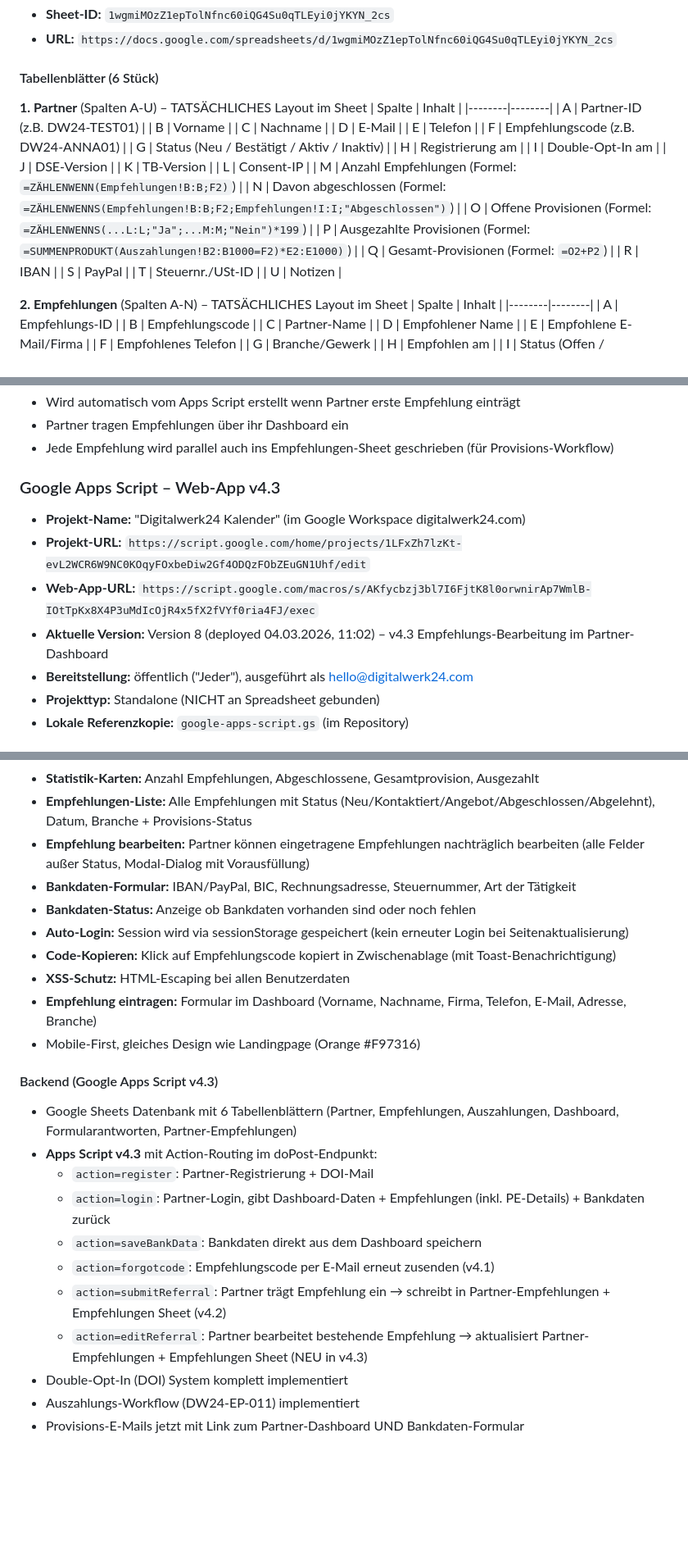
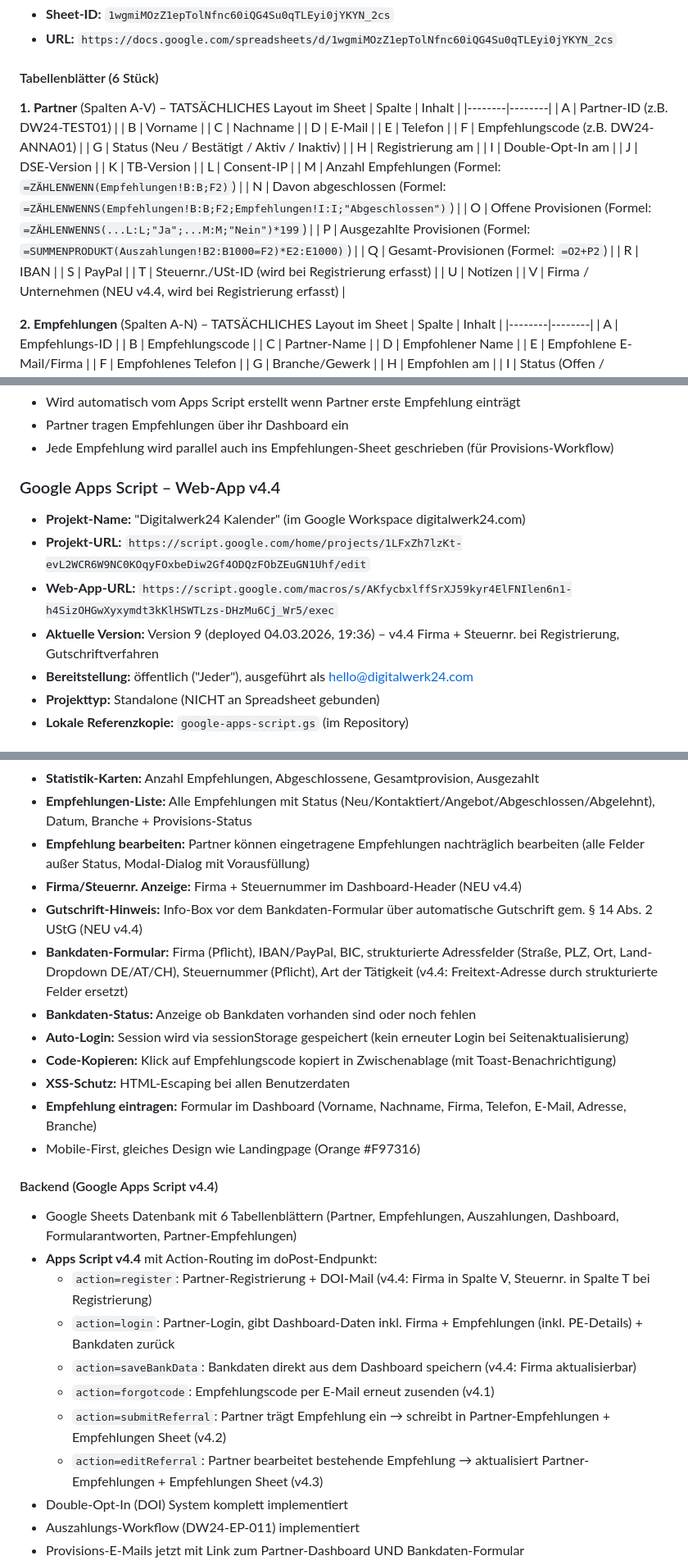
Before and after one commit to Digitalwerk24/dw24-empfehlung, a Markdown page: CLAUDE.md, 3 parts joined by grey strips. Shown at 82% size. Rendered like a GitHub page; blank space fills up the shorter version.

Commit message:
CLAUDE.md: v4.4 Gutschriftverfahren dokumentiert – Spalte V, neue Web-App URL, DSE v2.1, TB v1.1
Co-Authored-By: Claude Opus 4.6 <noreply@anthropic.com>

```diff
--- a/CLAUDE.md
+++ b/CLAUDE.md
@@ -82,7 +82,7 @@ In Cloudflare wurden folgende DNS-Einträge für digitalwerk24.com angelegt:
 
 #### Tabellenblätter (6 Stück)
 
-**1. Partner** (Spalten A-U) – TATSÄCHLICHES Layout im Sheet
+**1. Partner** (Spalten A-V) – TATSÄCHLICHES Layout im Sheet
 | Spalte | Inhalt |
 |--------|--------|
 | A | Partner-ID (z.B. DW24-TEST01) |
@@ -104,8 +104,9 @@ In Cloudflare wurden folgende DNS-Einträge für digitalwerk24.com angelegt:
 | Q | Gesamt-Provisionen (Formel: `=O2+P2`) |
 | R | IBAN |
 | S | PayPal |
-| T | Steuernr./USt-ID |
+| T | Steuernr./USt-ID (wird bei Registrierung erfasst) |
 | U | Notizen |
+| V | Firma / Unternehmen (NEU v4.4, wird bei Registrierung erfasst) |
 
 **2. Empfehlungen** (Spalten A-N) – TATSÄCHLICHES Layout im Sheet
 | Spalte | Inhalt |
@@ -167,11 +168,11 @@ In Cloudflare wurden folgende DNS-Einträge für digitalwerk24.com angelegt:
 - Partner tragen Empfehlungen über ihr Dashboard ein
 - Jede Empfehlung wird parallel auch ins Empfehlungen-Sheet geschrieben (für Provisions-Workflow)
 
-### Google Apps Script – Web-App v4.3
+### Google Apps Script – Web-App v4.4
 - **Projekt-Name:** "Digitalwerk24 Kalender" (im Google Workspace digitalwerk24.com)
 - **Projekt-URL:** `https://script.google.com/home/projects/1LFxZh7lzKt-evL2WCR6W9NC0KOqyFOxbeDiw2Gf4ODQzFObZEuGN1Uhf/edit`
-- **Web-App-URL:** `https://script.google.com/macros/s/AKfycbzj3bl7I6FjtK8l0orwnirAp7WmlB-IOtTpKx8X4P3uMdIcOjR4x5fX2fVYf0ria4FJ/exec`
-- **Aktuelle Version:** Version 8 (deployed 04.03.2026, 11:02) – v4.3 Empfehlungs-Bearbeitung im Partner-Dashboard
+- **Web-App-URL:** `https://script.google.com/macros/s/AKfycbxlffSrXJ59kyr4ElFNIlen6n1-h4SizOHGwXyxymdt3kKlHSWTLzs-DHzMu6Cj_Wr5/exec`
+- **Aktuelle Version:** Version 9 (deployed 04.03.2026, 19:36) – v4.4 Firma + Steuernr. bei Registrierung, Gutschriftverfahren
 - **Bereitstellung:** öffentlich ("Jeder"), ausgeführt als hello@digitalwerk24.com
 - **Projekttyp:** Standalone (NICHT an Spreadsheet gebunden)
 - **Lokale Referenzkopie:** `google-apps-script.gs` (im Repository)
@@ -365,7 +370,9 @@ Felder:
 - **Statistik-Karten:** Anzahl Empfehlungen, Abgeschlossene, Gesamtprovision, Ausgezahlt
 - **Empfehlungen-Liste:** Alle Empfehlungen mit Status (Neu/Kontaktiert/Angebot/Abgeschlossen/Abgelehnt), Datum, Branche + Provisions-Status
 - **Empfehlung bearbeiten:** Partner können eingetragene Empfehlungen nachträglich bearbeiten (alle Felder außer Status, Modal-Dialog mit Vorausfüllung)
-- **Bankdaten-Formular:** IBAN/PayPal, BIC, Rechnungsadresse, Steuernummer, Art der Tätigkeit
+- **Firma/Steuernr. Anzeige:** Firma + Steuernummer im Dashboard-Header (NEU v4.4)
+- **Gutschrift-Hinweis:** Info-Box vor dem Bankdaten-Formular über automatische Gutschrift gem. § 14 Abs. 2 UStG (NEU v4.4)
+- **Bankdaten-Formular:** Firma (Pflicht), IBAN/PayPal, BIC, strukturierte Adressfelder (Straße, PLZ, Ort, Land-Dropdown DE/AT/CH), Steuernummer (Pflicht), Art der Tätigkeit (v4.4: Freitext-Adresse durch strukturierte Felder ersetzt)
 - **Bankdaten-Status:** Anzeige ob Bankdaten vorhanden sind oder noch fehlen
 - **Auto-Login:** Session wird via sessionStorage gespeichert (kein erneuter Login bei Seitenaktualisierung)
 - **Code-Kopieren:** Klick auf Empfehlungscode kopiert in Zwischenablage (mit Toast-Benachrichtigung)
@@ -373,15 +380,15 @@ Felder:
 - **Empfehlung eintragen:** Formular im Dashboard (Vorname, Nachname, Firma, Telefon, E-Mail, Adresse, Branche)
 - Mobile-First, gleiches Design wie Landingpage (Orange #F97316)
 
-#### Backend (Google Apps Script v4.3)
+#### Backend (Google Apps Script v4.4)
 - Google Sheets Datenbank mit 6 Tabellenblättern (Partner, Empfehlungen, Auszahlungen, Dashboard, Formularantworten, Partner-Empfehlungen)
-- **Apps Script v4.3** mit Action-Routing im doPost-Endpunkt:
-  - `action=register`: Partner-Registrierung + DOI-Mail
-  - `action=login`: Partner-Login, gibt Dashboard-Daten + Empfehlungen (inkl. PE-Details) + Bankdaten zurück
-  - `action=saveBankData`: Bankdaten direkt aus dem Dashboard speichern
+- **Apps Script v4.4** mit Action-Routing im doPost-Endpunkt:
+  - `action=register`: Partner-Registrierung + DOI-Mail (v4.4: Firma in Spalte V, Steuernr. in Spalte T bei Registrierung)
+  - `action=login`: Partner-Login, gibt Dashboard-Daten inkl. Firma + Empfehlungen (inkl. PE-Details) + Bankdaten zurück
+  - `action=saveBankData`: Bankdaten direkt aus dem Dashboard speichern (v4.4: Firma aktualisierbar)
   - `action=forgotcode`: Empfehlungscode per E-Mail erneut zusenden (v4.1)
   - `action=submitReferral`: Partner trägt Empfehlung ein → schreibt in Partner-Empfehlungen + Empfehlungen Sheet (v4.2)
-  - `action=editReferral`: Partner bearbeitet bestehende Empfehlung → aktualisiert Partner-Empfehlungen + Empfehlungen Sheet (NEU in v4.3)
+  - `action=editReferral`: Partner bearbeitet bestehende Empfehlung → aktualisiert Partner-Empfehlungen + Empfehlungen Sheet (v4.3)
 - Double-Opt-In (DOI) System komplett implementiert
 - Auszahlungs-Workflow (DW24-EP-011) implementiert
 - Provisions-E-Mails jetzt mit Link zum Partner-Dashboard UND Bankdaten-Formular
```
Also changed, not shown: other parts of CLAUDE.md (+22 -11 lines).
